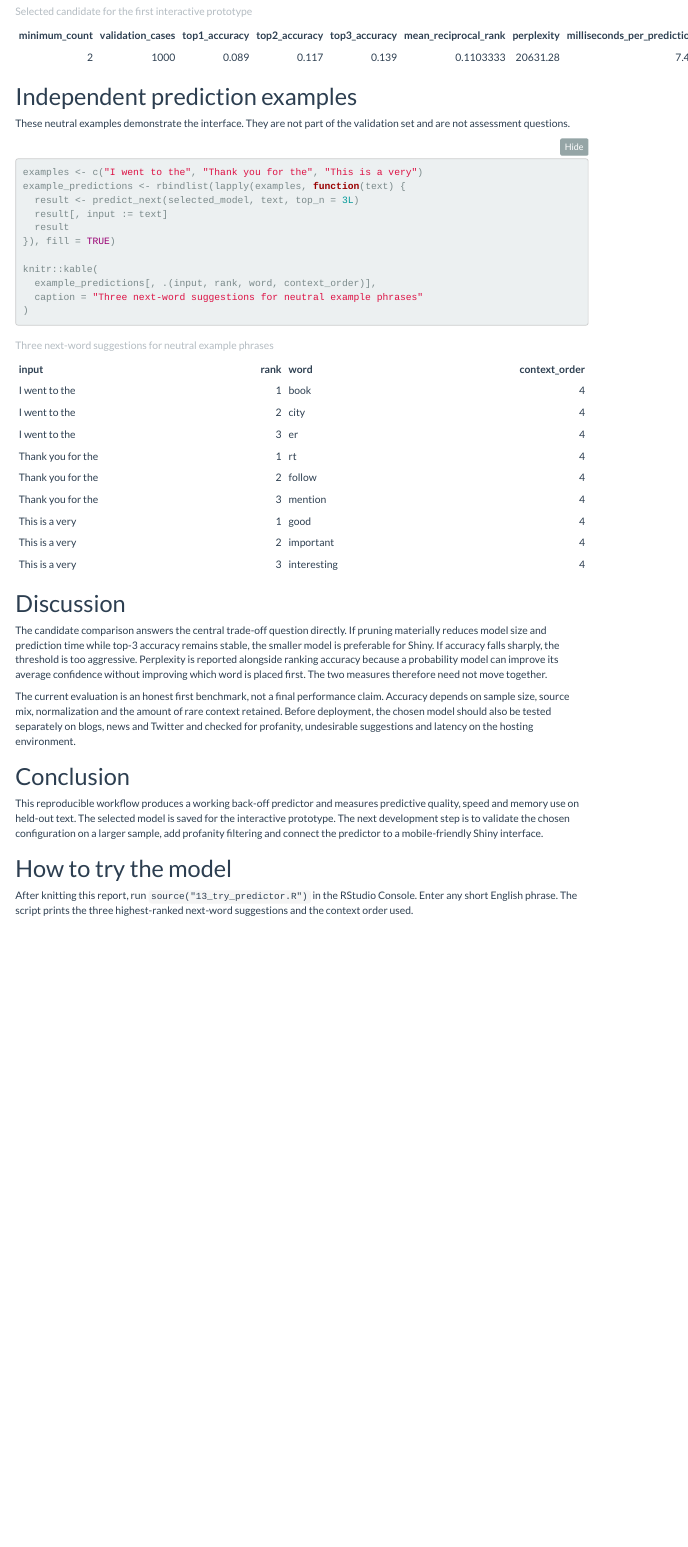
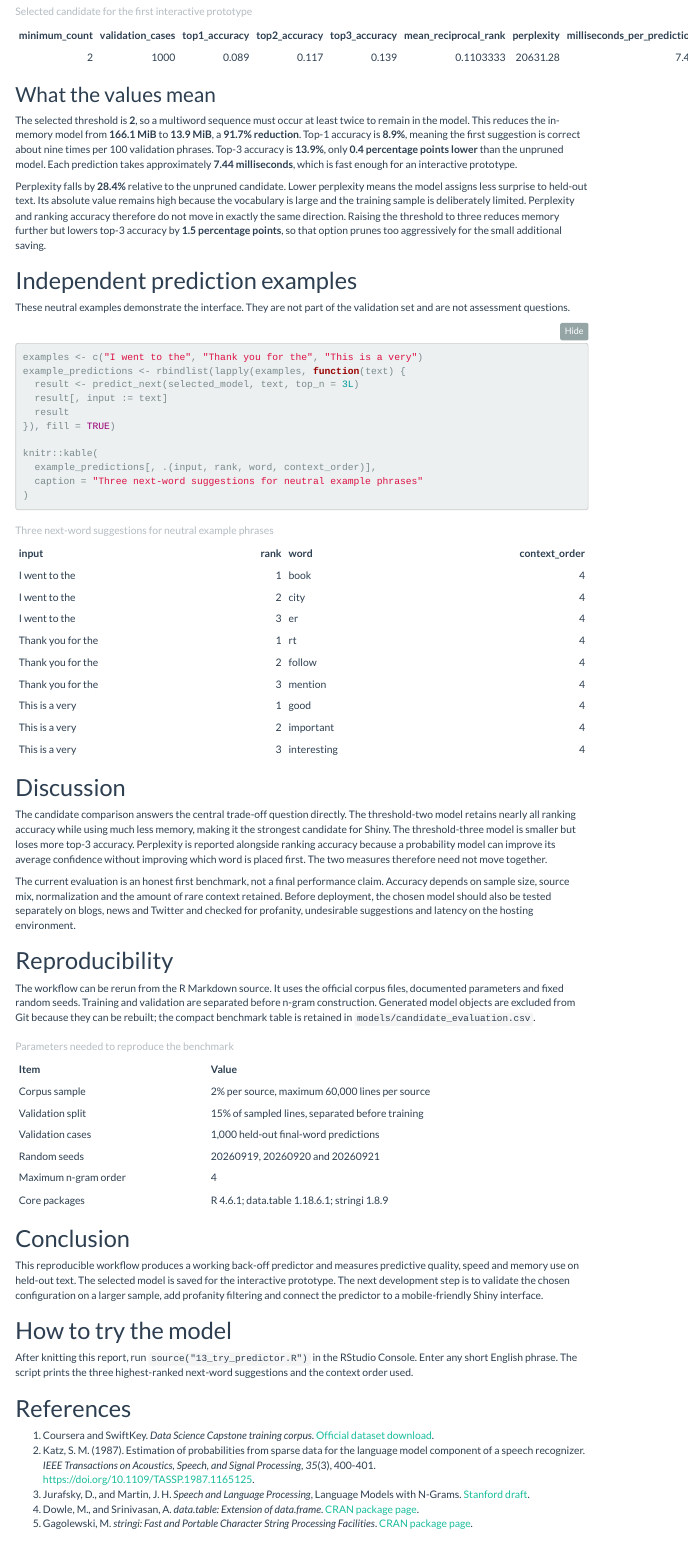
Before and after one commit to Sonja242/data-science-capstone-swiftkey, an R Markdown document (12_predictive_model_evaluation.Rmd): the page in a window 1100 px wide, from 2760 px down before the commit and from 2780 px down after it, so that both start at the same text. The pictures show the output file 12_predictive_model_evaluation.html that the author committed with the source, opened offline; menus at the side of the page are left out.

Commit message:
Explain model metrics and reproducibility

````diff
--- a/12_predictive_model_evaluation.Rmd
+++ b/12_predictive_model_evaluation.Rmd
@@ -132,6 +132,23 @@ saveRDS(selected_model, file.path("models", "selected_backoff_model.rds"), compr
 knitr::kable(selected_result, caption = "Selected candidate for the first interactive prototype")
 ```
 
+## What the values mean
+
+```{r interpret-values, echo=FALSE}
+baseline_result <- evaluation[minimum_count == 1L, ]
+most_pruned_result <- evaluation[minimum_count == 3L, ]
+size_reduction <- 100 * (1 - selected_result$model_size_mib / baseline_result$model_size_mib)
+top3_change_pp <- 100 * (selected_result$top3_accuracy - baseline_result$top3_accuracy)
+perplexity_reduction <- 100 * (1 - selected_result$perplexity / baseline_result$perplexity)
+aggressive_top3_change_pp <- 100 * (
+  most_pruned_result$top3_accuracy - selected_result$top3_accuracy
+)
+```
+
+The selected threshold is **`r selected_result$minimum_count`**, so a multiword sequence must occur at least twice to remain in the model. This reduces the in-memory model from **`r round(baseline_result$model_size_mib, 1)` MiB** to **`r round(selected_result$model_size_mib, 1)` MiB**, a **`r round(size_reduction, 1)`% reduction**. Top-1 accuracy is **`r scales::percent(selected_result$top1_accuracy, accuracy = 0.1)`**, meaning the first suggestion is correct about nine times per 100 validation phrases. Top-3 accuracy is **`r scales::percent(selected_result$top3_accuracy, accuracy = 0.1)`**, only **`r abs(round(top3_change_pp, 1))` percentage points lower** than the unpruned model. Each prediction takes approximately **`r round(selected_result$milliseconds_per_prediction, 2)` milliseconds**, which is fast enough for an interactive prototype.
+
+Perplexity falls by **`r round(perplexity_reduction, 1)`%** relative to the unpruned candidate. Lower perplexity means the model assigns less surprise to held-out text. Its absolute value remains high because the vocabulary is large and the training sample is deliberately limited. Perplexity and ranking accuracy therefore do not move in exactly the same direction. Raising the threshold to three reduces memory further but lowers top-3 accuracy by **`r abs(round(aggressive_top3_change_pp, 1))` percentage points**, so that option prunes too aggressively for the small additional saving.
+
 # Independent prediction examples
 
 These neutral examples demonstrate the interface. They are not part of the validation set and are not assessment questions.
@@ -152,9 +169,35 @@ knitr::kable(
 
 # Discussion
 
-The candidate comparison answers the central trade-off question directly. If pruning materially reduces model size and prediction time while top-3 accuracy remains stable, the smaller model is preferable for Shiny. If accuracy falls sharply, the threshold is too aggressive. Perplexity is reported alongside ranking accuracy because a probability model can improve its average confidence without improving which word is placed first. The two measures therefore need not move together.
+The candidate comparison answers the central trade-off question directly. The threshold-two model retains nearly all ranking accuracy while using much less memory, making it the strongest candidate for Shiny. The threshold-three model is smaller but loses more top-3 accuracy. Perplexity is reported alongside ranking accuracy because a probability model can improve its average confidence without improving which word is placed first. The two measures therefore need not move together.
 
 The current evaluation is an honest first benchmark, not a final performance claim. Accuracy depends on sample size, source mix, normalization and the amount of rare context retained. Before deployment, the chosen model should also be tested separately on blogs, news and Twitter and checked for profanity, undesirable suggestions and latency on the hosting environment.
+
+# Reproducibility
+
+The workflow can be rerun from the R Markdown source. It uses the official corpus files, documented parameters and fixed random seeds. Training and validation are separated before n-gram construction. Generated model objects are excluded from Git because they can be rebuilt; the compact benchmark table is retained in `models/candidate_evaluation.csv`.
+
+```{r reproducibility-table, echo=FALSE}
+reproducibility <- data.frame(
+  Item = c(
+    "Corpus sample", "Validation split", "Validation cases",
+    "Random seeds", "Maximum n-gram order", "Core packages"
+  ),
+  Value = c(
+    "2% per source, maximum 60,000 lines per source",
+    "15% of sampled lines, separated before training",
+    "1,000 held-out final-word predictions",
+    "20260919, 20260920 and 20260921",
+    "4",
+    paste0(
+      "R ", getRversion(), "; data.table ", packageVersion("data.table"),
+      "; stringi ", packageVersion("stringi")
+    )
+  ),
+  stringsAsFactors = FALSE
+)
+knitr::kable(reproducibility, caption = "Parameters needed to reproduce the benchmark")
+```
 
 # Conclusion
 
@@ -163,3 +206,11 @@ This reproducible workflow produces a working back-off predictor and measures pr
 # How to try the model
 
 After knitting this report, run `source("13_try_predictor.R")` in the RStudio Console. Enter any short English phrase. The script prints the three highest-ranked next-word suggestions and the context order used.
+
+# References
+
+1. Coursera and SwiftKey. *Data Science Capstone training corpus*. [Official dataset download](https://d396qusza40orc.cloudfront.net/dsscapstone/dataset/Coursera-SwiftKey.zip).
+2. Katz, S. M. (1987). Estimation of probabilities from sparse data for the language model component of a speech recognizer. *IEEE Transactions on Acoustics, Speech, and Signal Processing, 35*(3), 400-401. [https://doi.org/10.1109/TASSP.1987.1165125](https://doi.org/10.1109/TASSP.1987.1165125).
+3. Jurafsky, D., and Martin, J. H. *Speech and Language Processing*, Language Models with N-Grams. [Stanford draft](https://web.stanford.edu/~jurafsky/slp3/).
+4. Dowle, M., and Srinivasan, A. *data.table: Extension of data.frame*. [CRAN package page](https://cran.r-project.org/package=data.table).
+5. Gagolewski, M. *stringi: Fast and Portable Character String Processing Facilities*. [CRAN package page](https://cran.r-project.org/package=stringi).
--- a/models/candidate_evaluation.csv
+++ b/models/candidate_evaluation.csv
@@ -1,4 +1,4 @@
 "minimum_count","validation_cases","top1_accuracy","top2_accuracy","top3_accuracy","mean_reciprocal_rank","perplexity","milliseconds_per_prediction","model_size_mib"
-1,1000,0.088,0.126,0.143,0.112666666666667,28800.1783516513,5.86,166.111976623535
-2,1000,0.089,0.117,0.139,0.110333333333333,20631.2824622136,7.43,13.8647766113281
-3,1000,0.078,0.105,0.124,0.0978333333333333,19334.3182066838,8.82,8.754150390625
+1,1000,0.088,0.126,0.143,0.112666666666667,28800.1783516513,5.88,166.111976623535
+2,1000,0.089,0.117,0.139,0.110333333333333,20631.2824622136,7.44,13.8647766113281
+3,1000,0.078,0.105,0.124,0.0978333333333333,19334.3182066838,9.14,8.754150390625
````
Also changed, not shown: 12_predictive_model_evaluation.html, 12_predictive_model_evaluation.Rmd (2 more changed lines), 1 other file.
